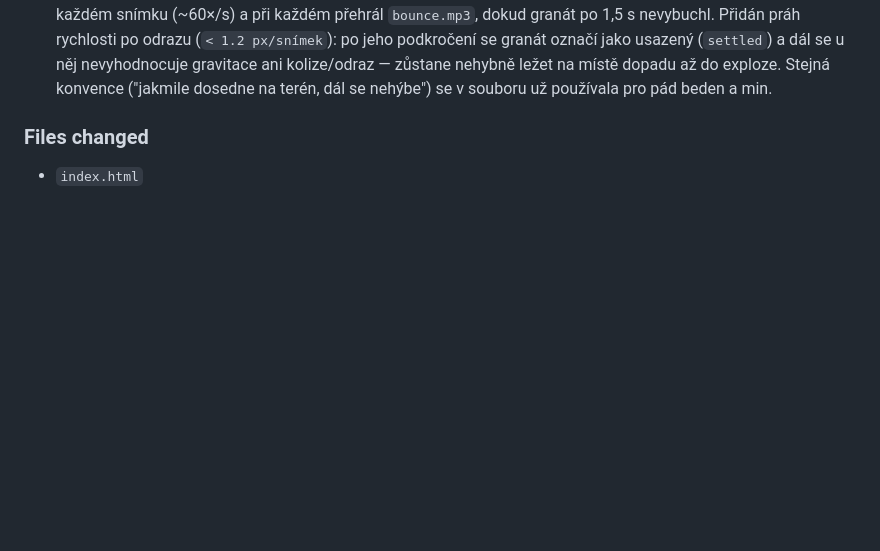
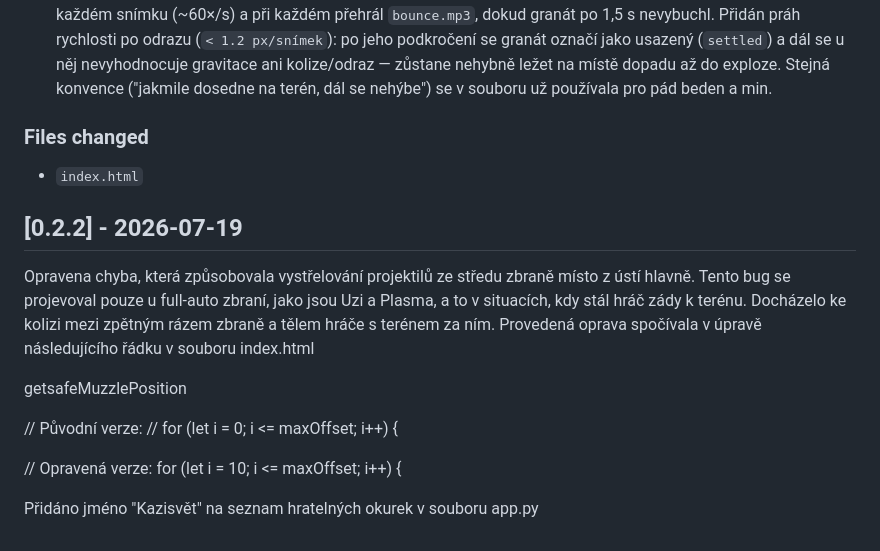
Before and after one commit to darkwalkerprime/pickles, a Markdown page: CHANGELOG.md, the part around the change. GitHub-like rendering; blank space fills up the shorter version.

```diff
--- a/CHANGELOG.md
+++ b/CHANGELOG.md
@@ -149,3 +149,19 @@ Hra nyní plně podporuje hraní na počítači. Dosud bylo možné hru ovládat
 
 ### Files changed
 - `index.html`
+
+## [0.2.2] - 2026-07-19
+
+Opravena chyba, která způsobovala vystřelování projektilů ze středu zbraně místo z ústí hlavně.
+Tento bug se projevoval pouze u full-auto zbraní, jako jsou Uzi a Plasma, a to v situacích, kdy stál hráč zády k terénu. Docházelo ke kolizi mezi zpětným rázem zbraně a tělem hráče s terénem za ním.
+Provedená oprava spočívala v úpravě následujícího řádku v souboru index.html
+
+getsafeMuzzlePosition
+
+// Původní verze:
+// for (let i = 0; i <= maxOffset; i++) {
+
+// Opravená verze:
+for (let i = 10; i <= maxOffset; i++) {
+
+Přidáno jméno "Kazisvět" na seznam hratelných okurek v souboru app.py
```
